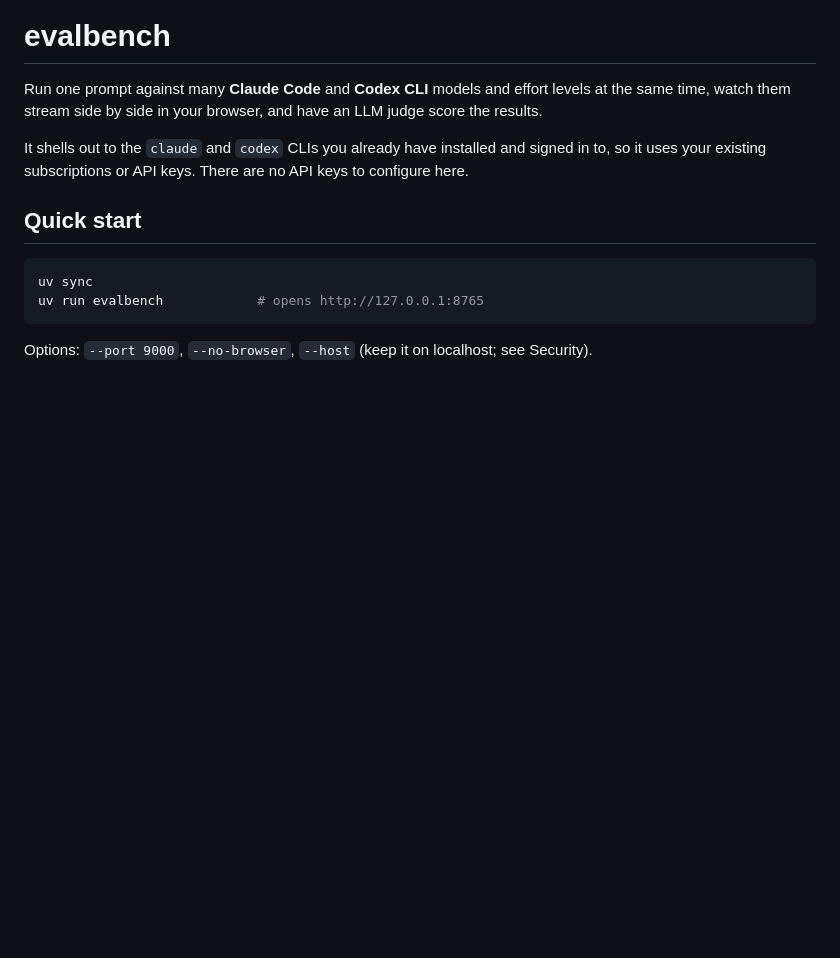
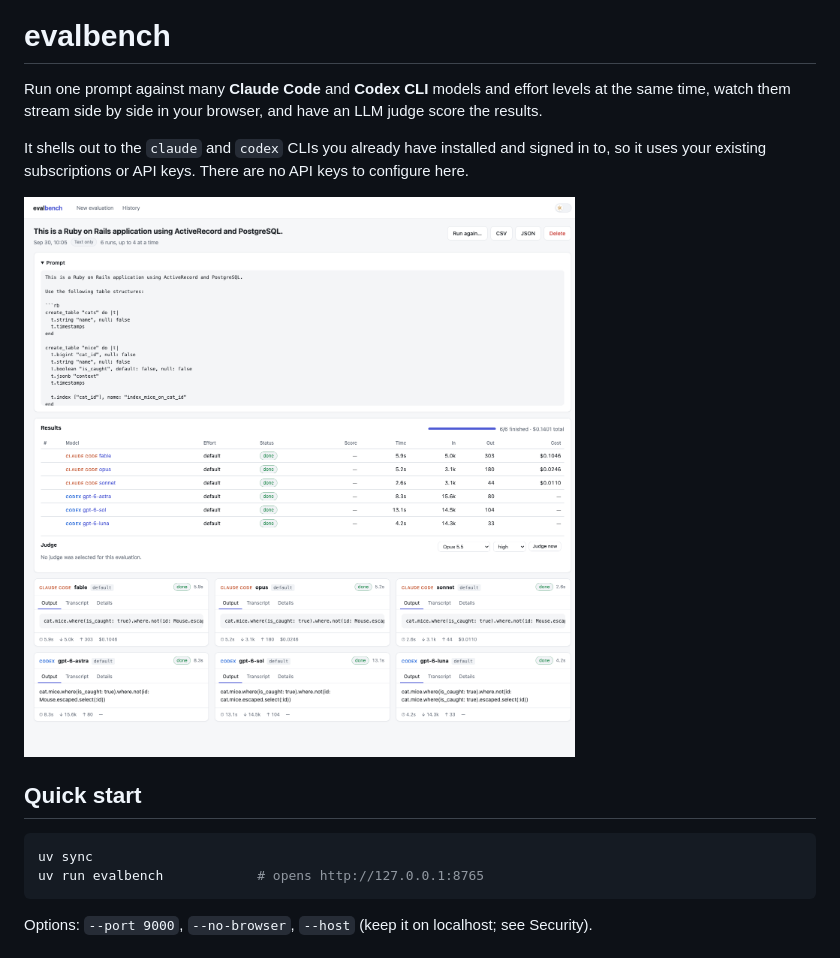
Before and after one commit to michaelminter/evalbench, a Markdown page: README.md, the part around the change. Rendered like a GitHub page; pictures changed too: docs/images/evalbench-results.png (added); blank space fills up the shorter version.

```diff
--- a/README.md
+++ b/README.md
@@ -5,6 +5,8 @@ time, watch them stream side by side in your browser, and have an LLM judge scor
 
 It shells out to the `claude` and `codex` CLIs you already have installed and signed in to, so
 it uses your existing subscriptions or API keys. There are no API keys to configure here.
+
+![evalbench showing evaluation results and side-by-side responses from Claude Code and Codex models](docs/images/evalbench-results.png)
 
 ## Quick start
 
```
Also changed, not shown: 1 other file.
